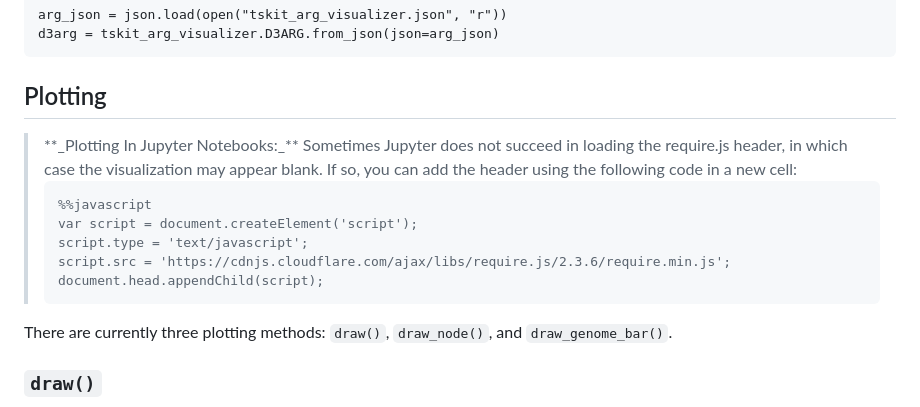
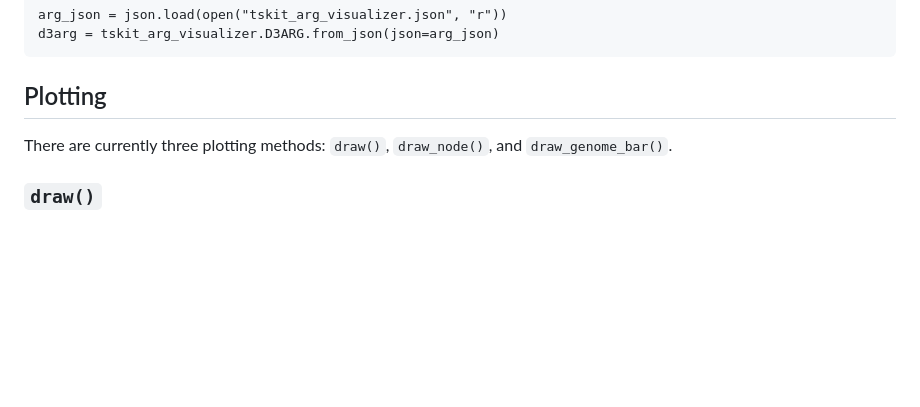
Before and after one commit to kitchensjn/tskit_arg_visualizer, a Markdown page: docs/tutorial.md, the part around the change. Rendered like a GitHub page; blank space fills up the shorter version.

Commit message:
removing blockquote regarding necessary `require.js` header

````diff
--- a/docs/tutorial.md
+++ b/docs/tutorial.md
@@ -37,18 +37,6 @@ d3arg = tskit_arg_visualizer.D3ARG.from_json(json=arg_json)
 ```
 
 ## Plotting
-
-<blockquote>
-**_Plotting In Jupyter Notebooks:_** Sometimes Jupyter does not succeed in loading the require.js header, in which case the visualization may appear blank. If so, you can add the header using the following code in a new cell:
-
-```
-%%javascript
-var script = document.createElement('script');
-script.type = 'text/javascript';
-script.src = 'https://cdnjs.cloudflare.com/ajax/libs/require.js/2.3.6/require.min.js';
-document.head.appendChild(script);
-```
-</blockquote>
 
 There are currently three plotting methods: `draw()`, `draw_node()`, and `draw_genome_bar()`.
 
````
